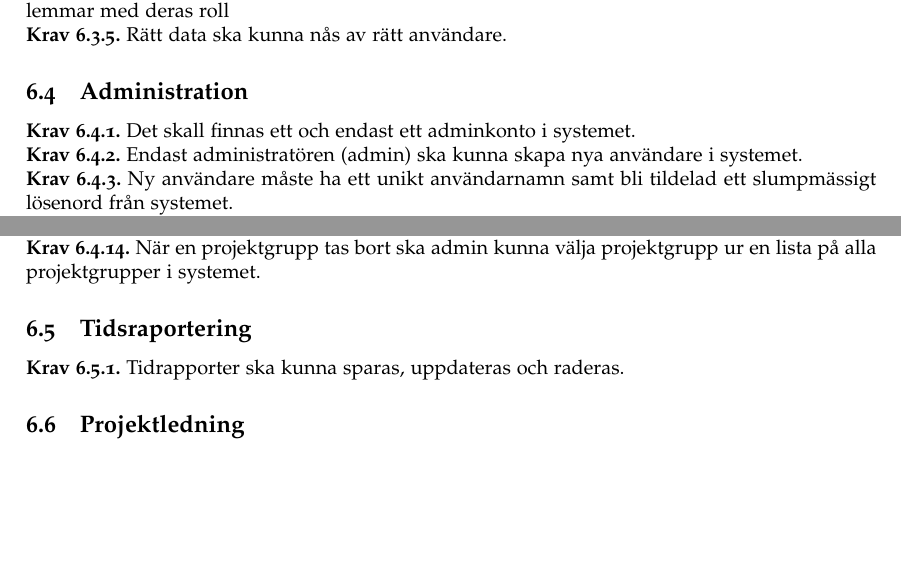
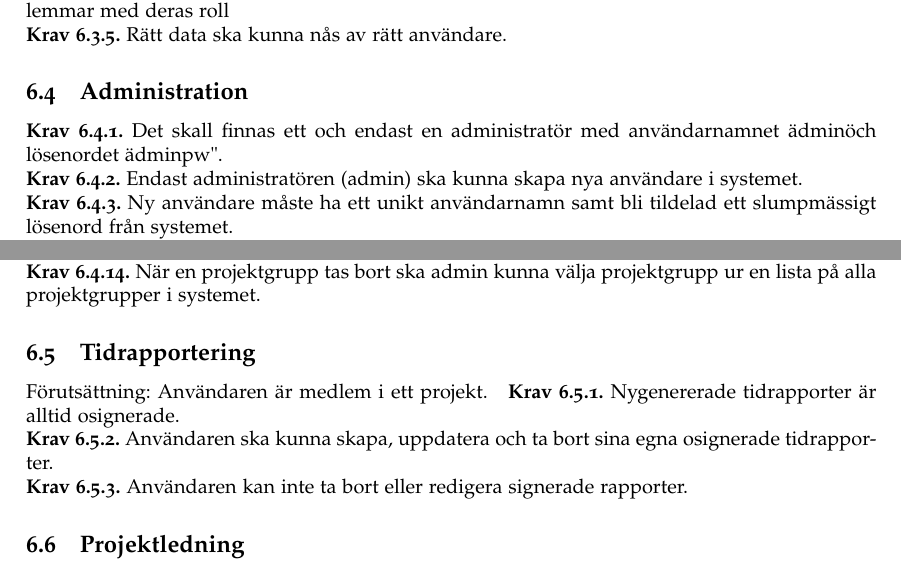
Before and after one commit to ada10lgu/etsn05, a LaTeX document (documentation/SRS/SRS.tex): two parts of pages 3 and 4 of 5, joined at a grey line, cut so that both start at the same text, the shorter picture padded with empty space. Compiled offline with pdfLaTeX.

Commit message:
tidrapport

```diff
--- a/documentation/SRS/SRS.tex
+++ b/documentation/SRS/SRS.tex
@@ -106,7 +106,7 @@ Denna version innehålller inte ett contextdiagram.
 \requirement{4}{Följande information skall vara lagrad om var projektgrupp; Gruppnamn, och medlemmar med deras roll}
 \requirement{5}{Rätt data ska kunna nås av rätt användare.}
 \subsection{Administration}
-\requirement{1}{Det skall finnas ett och endast ett adminkonto i systemet.}
+\requirement{1}{Det skall finnas ett och endast en administratör med användarnamnet "admin" och lösenordet "adminpw".}
 \requirement{2}{Endast administratören (admin) ska kunna skapa nya användare i systemet.}
 \requirement{3}{Ny användare måste ha ett unikt användarnamn samt bli tildelad ett slumpmässigt lösenord från systemet.}
 \requirement{4}{Om admin försöker att lägga till en användare med ett användarnamn som redan existerar i systemet ska användaren inte läggas till och ett felmeddelande ska visas.}
@@ -121,8 +121,11 @@ Denna version innehålller inte ett contextdiagram.
 \requirement{13}{Endast administratören (admin) ska kunna ta bort projektgrupper i systemet.}
 \requirement{14}{När en projektgrupp tas bort ska admin kunna välja projektgrupp ur en lista på alla projektgrupper i systemet.}
 
-\subsection{Tidsraportering}
-\requirement{1}{Tidrapporter ska kunna sparas, uppdateras och raderas.}
+\subsection{Tidrapportering}
+Förutsättning: Användaren är medlem i ett projekt.
+\requirement{1}{Nygenererade tidrapporter är alltid osignerade.}
+\requirement{2}{Användaren ska kunna skapa, uppdatera och ta bort sina egna osignerade tidrapporter.}
+\requirement{3}{Användaren kan inte ta bort eller redigera signerade rapporter.}
 \subsection{Projektledning}
 \requirement{1}{Varje projekt ska ha två, och endast två användare, som är projektledare.}
 \requirement{2}{Projektledaren skall ha tillgång till samtliga projektmedlemmars tidrapporter i sin projektgrupp.}
```
Also changed, not shown: documentation/SRS/SRS.pdf, 1 other file.
